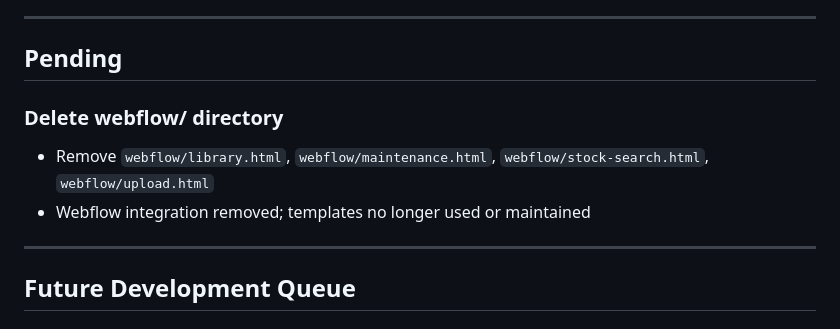
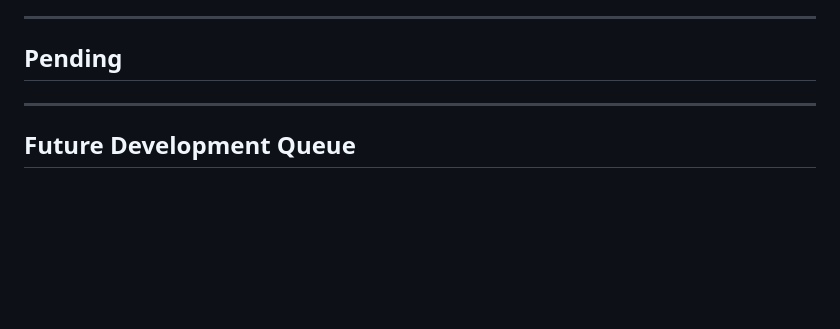
Before and after one commit to Proxima-Partners/proxima-image-library, a Markdown page: EDIT_LIST.md, the part around the change. Rendered like a GitHub page; blank space fills up the shorter version.

Commit message:
Delete webflow/ directory; mark EDIT_LIST item complete
webflow/ physically removed — Webflow integration retired.
EDIT_LIST pending item cleared.

Co-Authored-By: Claude Sonnet 4.6 <noreply@anthropic.com>

```diff
--- a/EDIT_LIST.md
+++ b/EDIT_LIST.md
@@ -5,11 +5,6 @@ Pending changes — rebuild only on approval.
 ---
 
 ## Pending
-
-### Delete webflow/ directory
-
-- Remove `webflow/library.html`, `webflow/maintenance.html`, `webflow/stock-search.html`, `webflow/upload.html`
-- Webflow integration removed; templates no longer used or maintained
 
 ---
 
```
